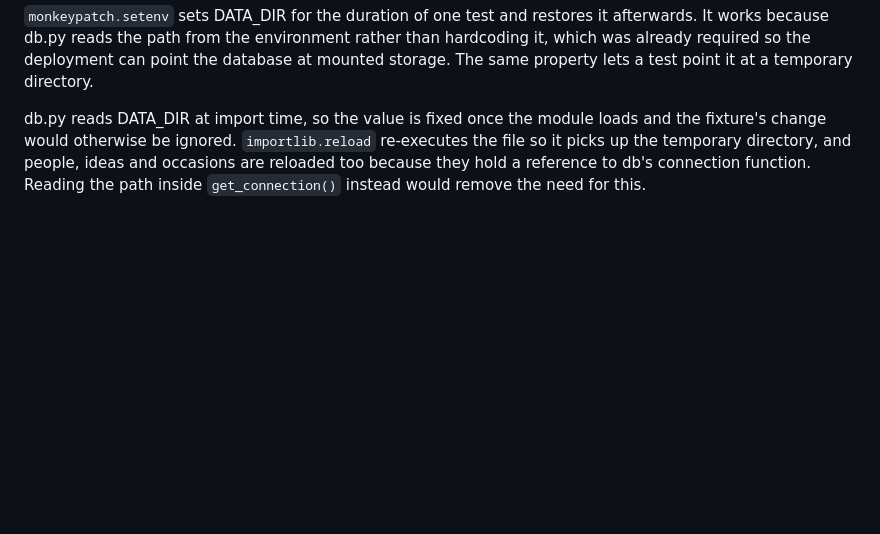
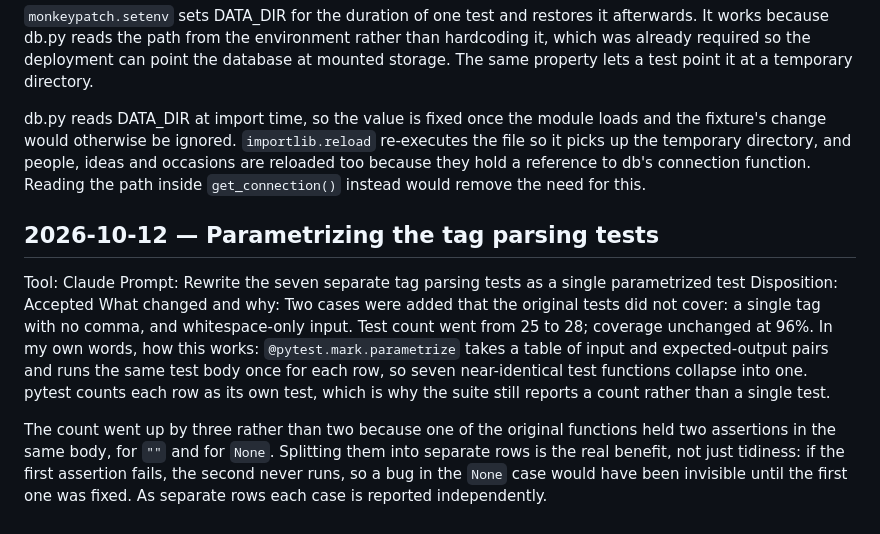
Before and after one commit to adh-aakriti/giftvault, a Markdown page: AI_USAGE.md, the part around the change. Drawn GitHub-style; blank space fills up the shorter version.

Commit message:
Parametrize tag parsing tests and update counts

```diff
--- a/AI_USAGE.md
+++ b/AI_USAGE.md
@@ -68,3 +68,12 @@ In my own words, how this works: The tests sit in a subfolder, so when pytest im
 `monkeypatch.setenv` sets DATA_DIR for the duration of one test and restores it afterwards. It works because db.py reads the path from the environment rather than hardcoding it, which was already required so the deployment can point the database at mounted storage. The same property lets a test point it at a temporary directory.
 
 db.py reads DATA_DIR at import time, so the value is fixed once the module loads and the fixture's change would otherwise be ignored. `importlib.reload` re-executes the file so it picks up the temporary directory, and people, ideas and occasions are reloaded too because they hold a reference to db's connection function. Reading the path inside `get_connection()` instead would remove the need for this.
+
+## 2026-10-12 — Parametrizing the tag parsing tests
+Tool: Claude
+Prompt: Rewrite the seven separate tag parsing tests as a single parametrized test
+Disposition: Accepted
+What changed and why: Two cases were added that the original tests did not cover: a single tag with no comma, and whitespace-only input. Test count went from 25 to 28; coverage unchanged at 96%.
+In my own words, how this works: `@pytest.mark.parametrize` takes a table of input and expected-output pairs and runs the same test body once for each row, so seven near-identical test functions collapse into one. pytest counts each row as its own test, which is why the suite still reports a count rather than a single test.
+
+The count went up by three rather than two because one of the original functions held two assertions in the same body, for `""` and for `None`. Splitting them into separate rows is the real benefit, not just tidiness: if the first assertion fails, the second never runs, so a bug in the `None` case would have been invisible until the first one was fixed. As separate rows each case is reported independently.
```
Also changed, not shown: ADR.md (+1 -1 lines).
